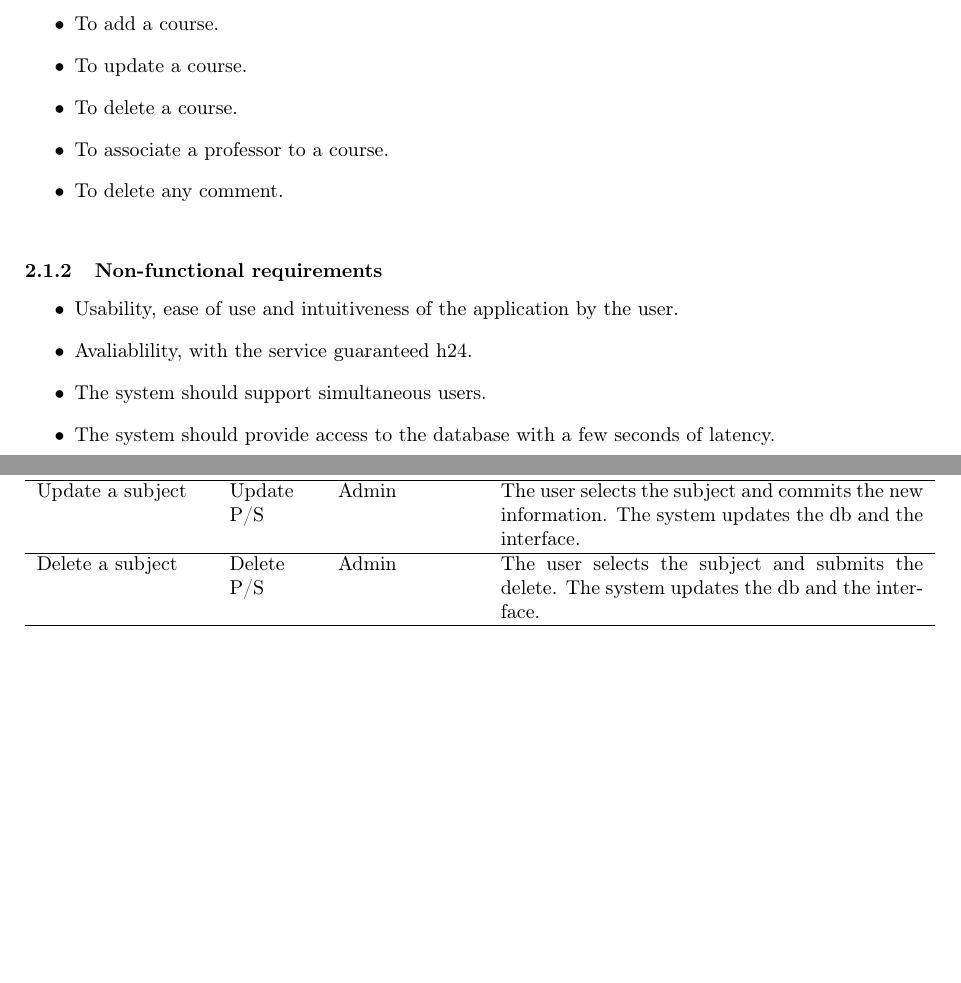
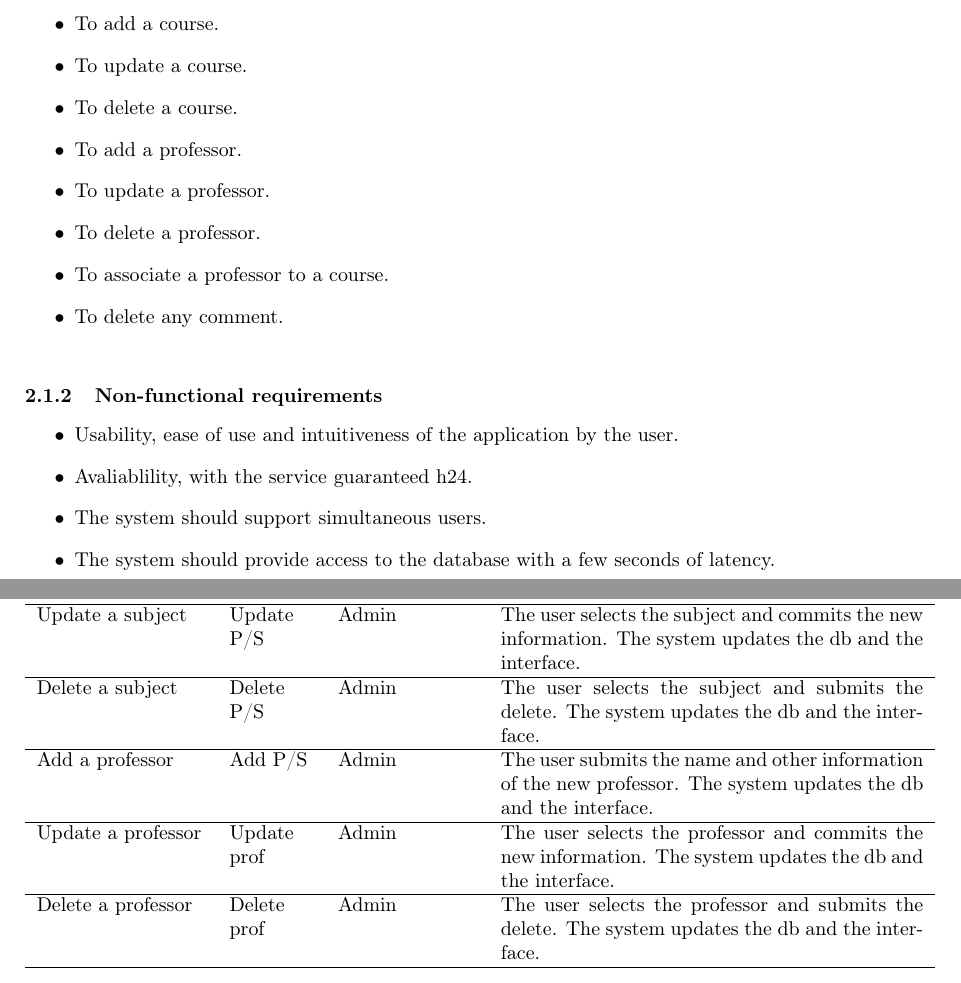
Before and after one commit to alicenannini/LargeScale_Task3, a LaTeX document (doc/documentazione.tex): two parts of pages 4 and 5 of 20, joined at a grey line, cut so that both start at the same text, the shorter picture padded with empty space. Compiled offline with pdfLaTeX.

Commit message:
correct some mistakes in useCase section

```diff
--- a/doc/documentazione.tex
+++ b/doc/documentazione.tex
@@ -85,6 +85,9 @@ The system has to allow the administrator to carry out basic functions such as:
 \item To add a course.
 \item To update a course.
 \item To delete a course.
+\item To add a professor.
+\item To update a professor.
+\item To delete a professor.
 \item To associate a professor to a course.
 \item To delete any comment.
 \end{itemize}
@@ -126,6 +129,9 @@ View the subjects by degree & Browse, Find, View P/S & User & The user selects f
 Add a subject & Add P/S & Admin & The user submits the name and other information of the new subject. The system updates the db and the interface.\\ \hline
 Update a subject & Update P/S & Admin & The user selects the subject and commits the new information. The system updates the db and the interface.\\ \hline
 Delete a subject & Delete P/S & Admin & The user selects the subject and submits the delete. The system updates the db and the interface.\\ \hline
+Add a professor & Add P/S & Admin & The user submits the name and other information of the new professor. The system updates the db and the interface.\\ \hline
+Update a professor & Update prof & Admin & The user selects the professor and commits the new information. The system updates the db and the interface.\\ \hline
+Delete a professor & Delete prof & Admin & The user selects the professor and submits the delete. The system updates the db and the interface.\\ \hline
 \end{tabular}
 \end{table}
 
```
Also changed, not shown: doc/documentazione.pdf, doc/images/diagrams/UseCases.png, 4 other files.
